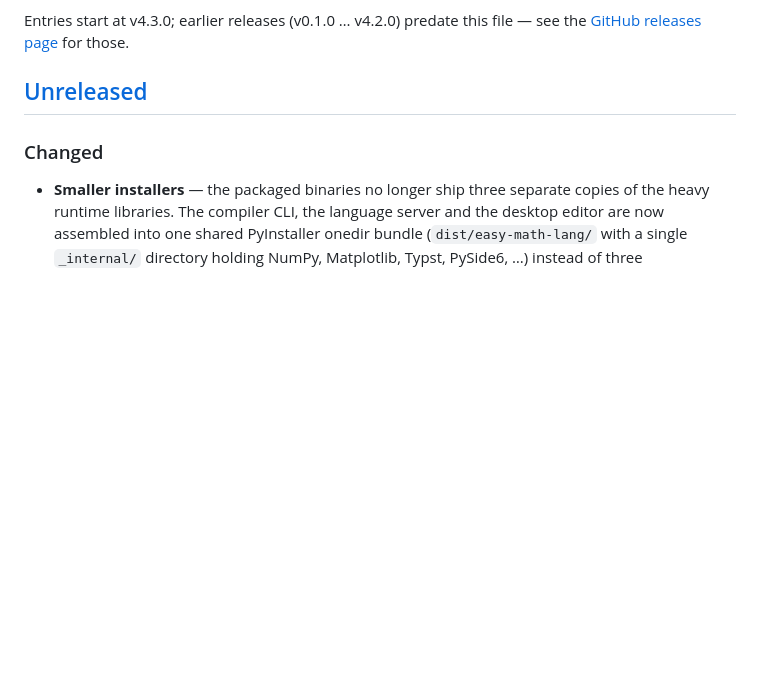
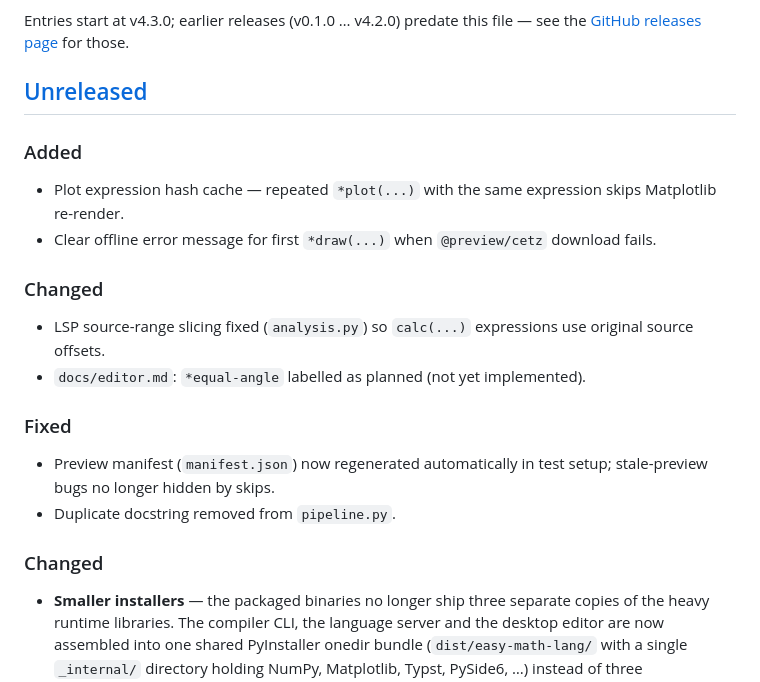
Before and after one commit to duo8097/easy-math-lang, a Markdown page: CHANGELOG.md, the part around the change. Drawn GitHub-style; blank space fills up the shorter version.

Commit message:
docs(CHANGELOG): Unreleased entry for user-visible audit fixes (AUDIT-003/005/006/007/008/010)

```diff
--- a/CHANGELOG.md
+++ b/CHANGELOG.md
@@ -11,6 +11,18 @@ this file — see the
 for those.
 
 ## [Unreleased]
+
+### Added
+- Plot expression hash cache — repeated `*plot(...)` with the same expression skips Matplotlib re-render.
+- Clear offline error message for first `*draw(...)` when `@preview/cetz` download fails.
+
+### Changed
+- LSP source-range slicing fixed (`analysis.py`) so `calc(...)` expressions use original source offsets.
+- `docs/editor.md`: `*equal-angle` labelled as planned (not yet implemented).
+
+### Fixed
+- Preview manifest (`manifest.json`) now regenerated automatically in test setup; stale-preview bugs no longer hidden by skips.
+- Duplicate docstring removed from `pipeline.py`.
 
 ### Changed
 
```
